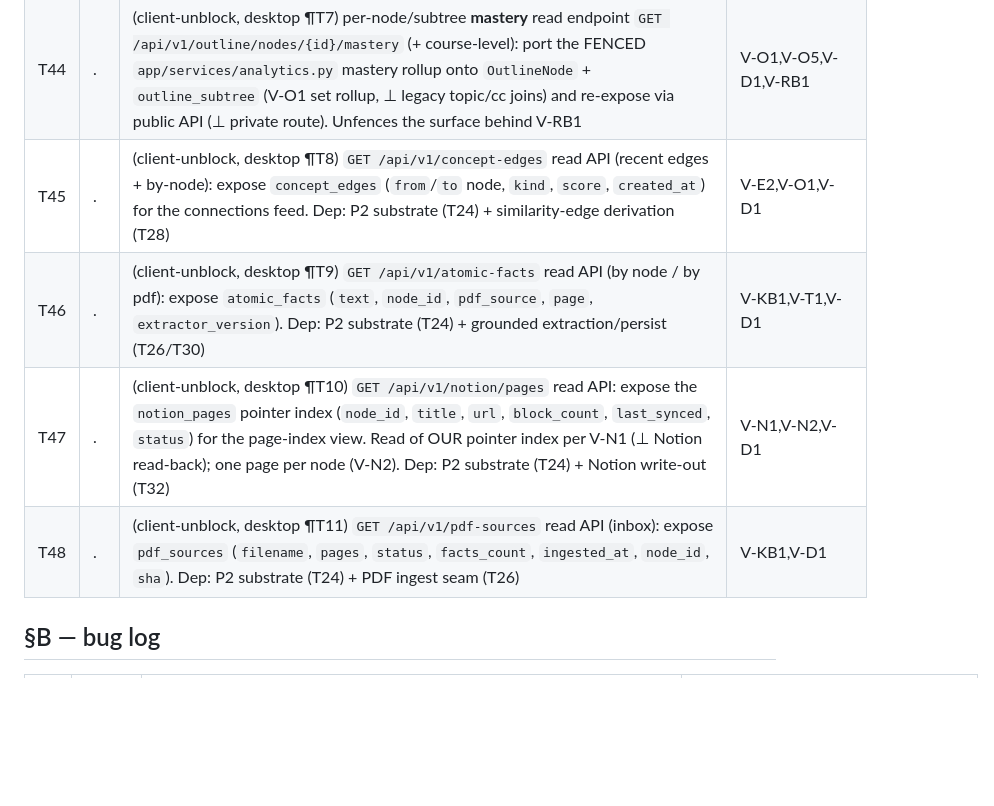
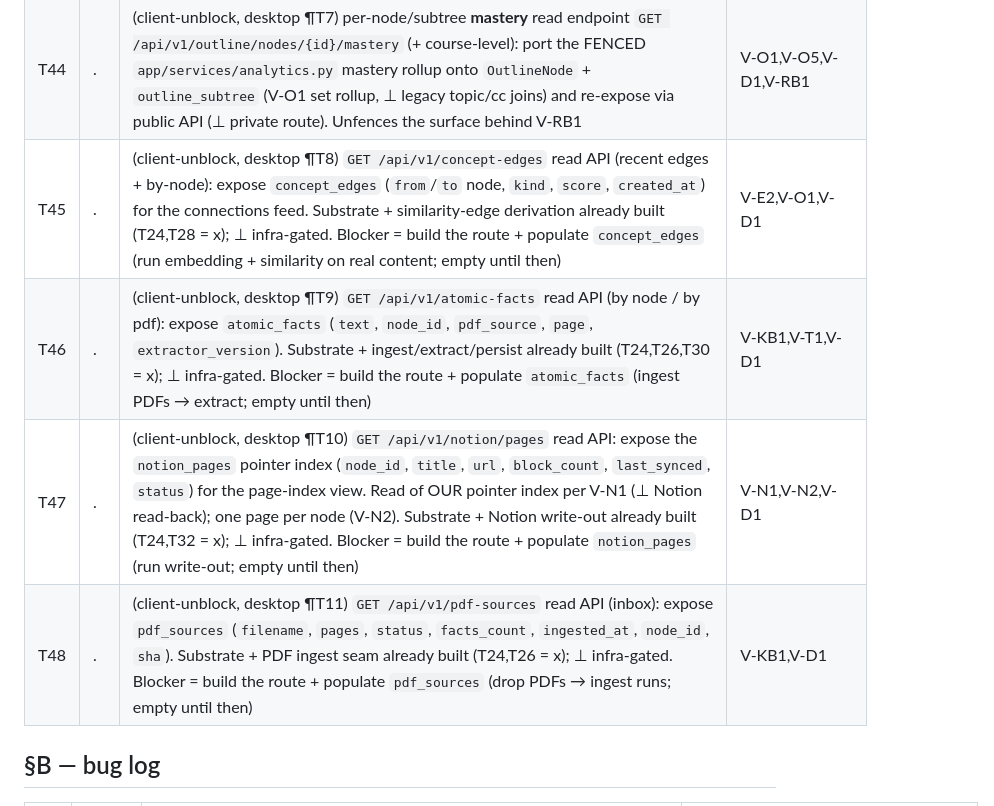
Before and after one commit to ramirocantu/gradient-learning, a Markdown page: SPEC.md, the part around the change. Drawn GitHub-style; blank space fills up the shorter version.

Commit message:
spec: correct T45–T48 — substrate is DONE, not a pending dep
T24/T26/T28/T30/T32 are all x (KB models, migrations, ingest/embed/
similarity/persist/notion-write services exist). The earlier "Dep: P2
substrate (T24)" framing wrongly implied infrastructure was pending. Reword:
T45–T48 are NOT infra-gated — the blocker is building the GET route +
populating the tables (run the pipeline / feed data). Tables empty until then.

Co-Authored-By: Claude Opus 4.7 <noreply@anthropic.com>

```diff
--- a/SPEC.md
+++ b/SPEC.md
@@ -329,10 +329,10 @@ P0 — schema generalize + OpenAI pivot. Ids are monotonic, not positional: T12
 | T42 | . | (client-unblock, desktop ¶T5) question review detail: extend `GET /tutor/questions/by-qid/{qid}` (or sibling) with answer-distribution (aggregate `Attempt.selected_choice` count per choice over all attempts of the qid) + the user's `picked` choice + attempt-history (`[{attempted_at, is_correct, selected_choice, time_seconds}]`). Data-only, ⊥ verdict (V-M1) | V-M1,I.api |
 | T43 | . | (client-unblock, desktop ¶T6) anki review surface: include per-card retention/retrievability on `GET /anki/review-queue` payload; extend `GET /anki/load-adherence` with a per-day reviewed-count series (`[{date, reviewed}]`, default 30d) alongside the existing projection — feeds the load-adherence chart ⊥ client-sampled array | V13,I.api,§A |
 | T44 | . | (client-unblock, desktop ¶T7) per-node/subtree **mastery** read endpoint `GET /api/v1/outline/nodes/{id}/mastery` (+ course-level): port the FENCED `app/services/analytics.py` mastery rollup onto `OutlineNode` + `outline_subtree` (V-O1 set rollup, ⊥ legacy topic/cc joins) and re-expose via public API (⊥ private route). Unfences the surface behind V-RB1 | V-O1,V-O5,V-D1,V-RB1 |
-| T45 | . | (client-unblock, desktop ¶T8) `GET /api/v1/concept-edges` read API (recent edges + by-node): expose `concept_edges` (`from`/`to` node, `kind`, `score`, `created_at`) for the connections feed. Dep: P2 substrate (T24) + similarity-edge derivation (T28) | V-E2,V-O1,V-D1 |
-| T46 | . | (client-unblock, desktop ¶T9) `GET /api/v1/atomic-facts` read API (by node / by pdf): expose `atomic_facts` (`text`, `node_id`, `pdf_source`, `page`, `extractor_version`). Dep: P2 substrate (T24) + grounded extraction/persist (T26/T30) | V-KB1,V-T1,V-D1 |
-| T47 | . | (client-unblock, desktop ¶T10) `GET /api/v1/notion/pages` read API: expose the `notion_pages` pointer index (`node_id`, `title`, `url`, `block_count`, `last_synced`, `status`) for the page-index view. Read of OUR pointer index per V-N1 (⊥ Notion read-back); one page per node (V-N2). Dep: P2 substrate (T24) + Notion write-out (T32) | V-N1,V-N2,V-D1 |
-| T48 | . | (client-unblock, desktop ¶T11) `GET /api/v1/pdf-sources` read API (inbox): expose `pdf_sources` (`filename`, `pages`, `status`, `facts_count`, `ingested_at`, `node_id`, `sha`). Dep: P2 substrate (T24) + PDF ingest seam (T26) | V-KB1,V-D1 |
+| T45 | . | (client-unblock, desktop ¶T8) `GET /api/v1/concept-edges` read API (recent edges + by-node): expose `concept_edges` (`from`/`to` node, `kind`, `score`, `created_at`) for the connections feed. Substrate + similarity-edge derivation already built (T24,T28 = x); ⊥ infra-gated. Blocker = build the route + populate `concept_edges` (run embedding + similarity on real content; empty until then) | V-E2,V-O1,V-D1 |
+| T46 | . | (client-unblock, desktop ¶T9) `GET /api/v1/atomic-facts` read API (by node / by pdf): expose `atomic_facts` (`text`, `node_id`, `pdf_source`, `page`, `extractor_version`). Substrate + ingest/extract/persist already built (T24,T26,T30 = x); ⊥ infra-gated. Blocker = build the route + populate `atomic_facts` (ingest PDFs → extract; empty until then) | V-KB1,V-T1,V-D1 |
+| T47 | . | (client-unblock, desktop ¶T10) `GET /api/v1/notion/pages` read API: expose the `notion_pages` pointer index (`node_id`, `title`, `url`, `block_count`, `last_synced`, `status`) for the page-index view. Read of OUR pointer index per V-N1 (⊥ Notion read-back); one page per node (V-N2). Substrate + Notion write-out already built (T24,T32 = x); ⊥ infra-gated. Blocker = build the route + populate `notion_pages` (run write-out; empty until then) | V-N1,V-N2,V-D1 |
+| T48 | . | (client-unblock, desktop ¶T11) `GET /api/v1/pdf-sources` read API (inbox): expose `pdf_sources` (`filename`, `pages`, `status`, `facts_count`, `ingested_at`, `node_id`, `sha`). Substrate + PDF ingest seam already built (T24,T26 = x); ⊥ infra-gated. Blocker = build the route + populate `pdf_sources` (drop PDFs → ingest runs; empty until then) | V-KB1,V-D1 |
 
 ## §B — bug log
 
```
